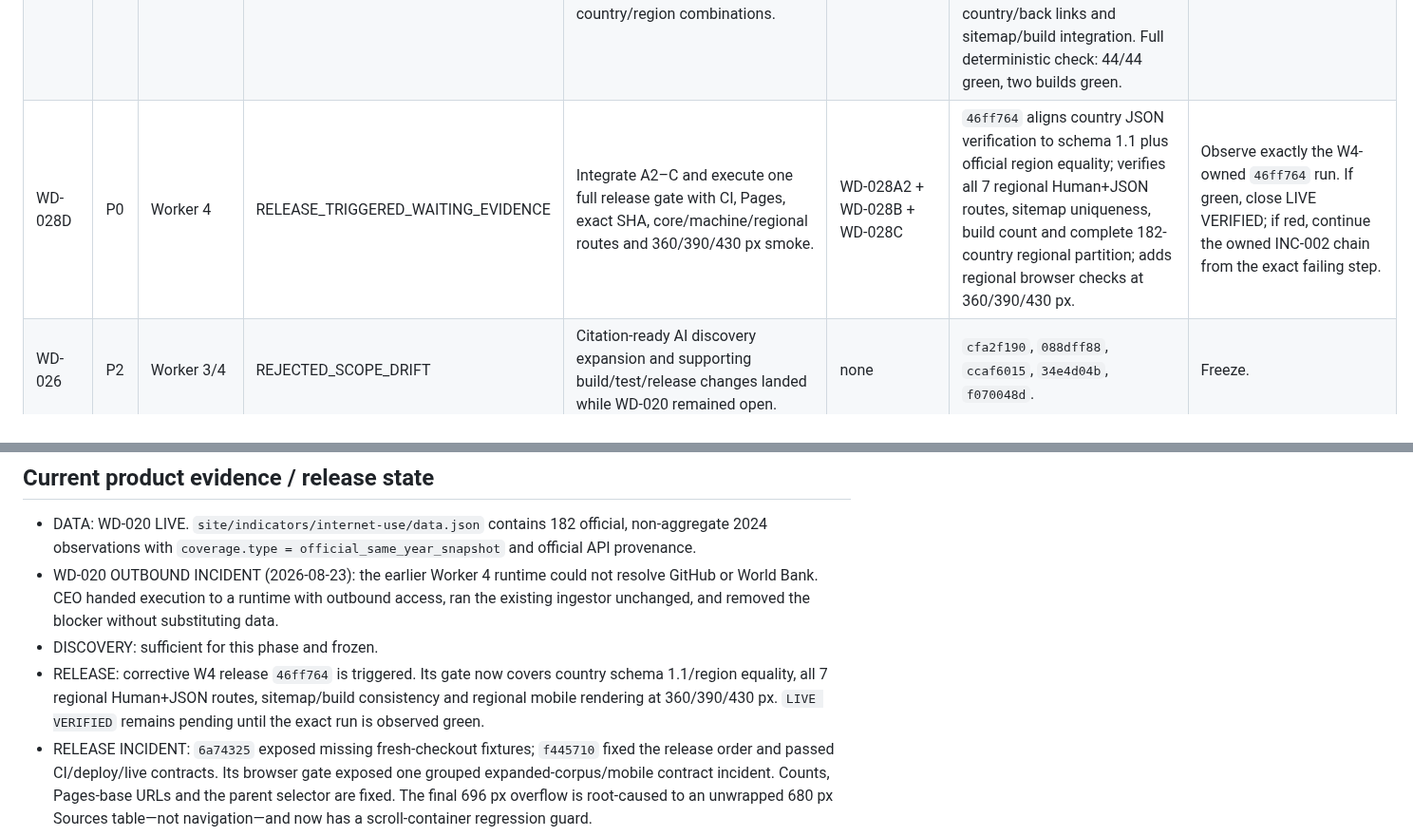
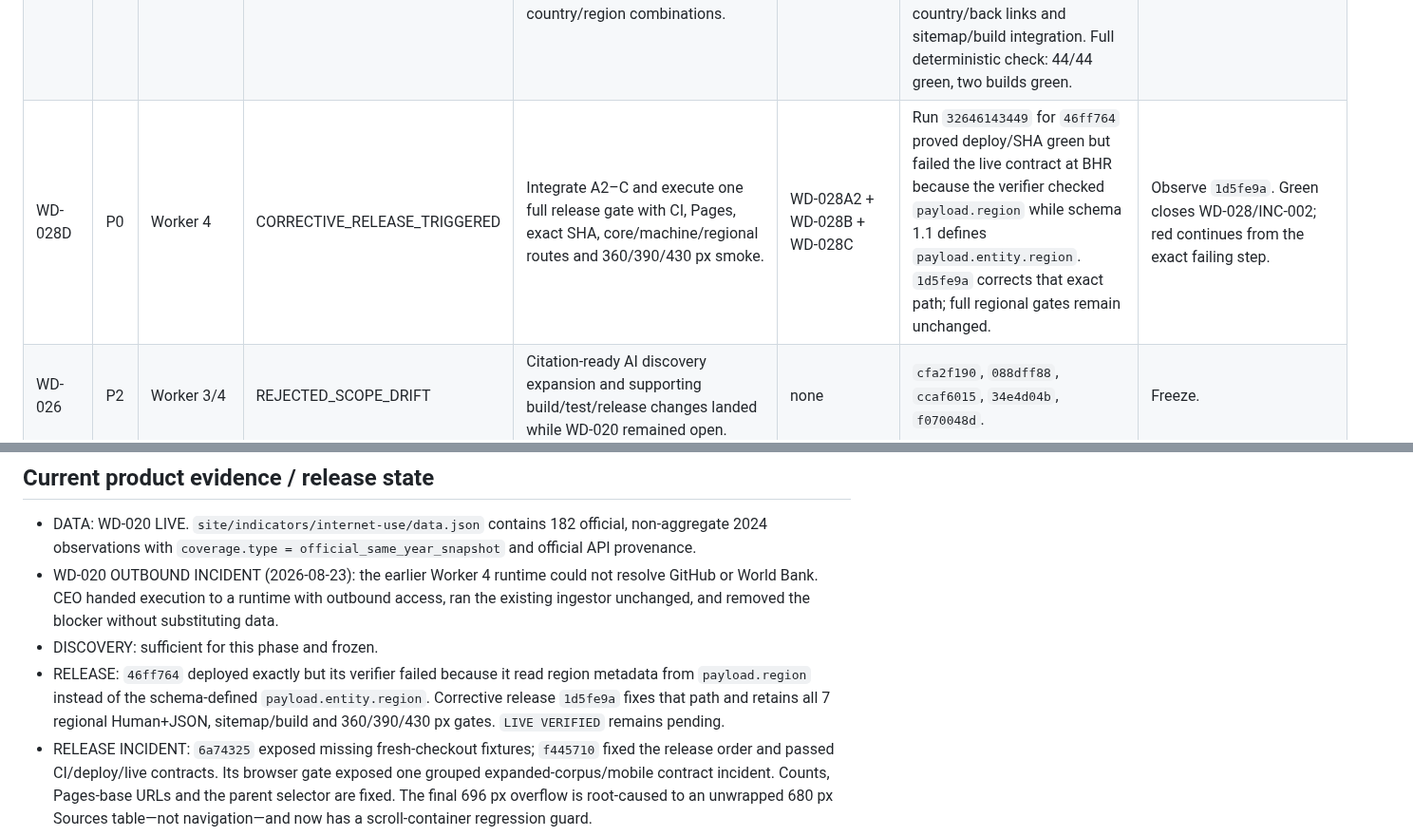
Before and after one commit to gunflo1011-debug/world-discovery-engine, a Markdown page: AGENT_STATUS.md, 2 parts joined by grey strips. Shown at 95% size. Rendered like a GitHub page.

Commit message:
Record INC-002 corrective release [skip ci]

```diff
--- a/AGENT_STATUS.md
+++ b/AGENT_STATUS.md
@@ -34,7 +34,7 @@ P0: MAKE THE LIVE 182-COUNTRY CORPUS REGION-AWARE. Add official region metadata
 | WD-028A2 | P0 | Worker 1 | DONE_FOCUSED_GREEN | Propagate the accepted region contract into country-level machine JSON/index outputs and make their builders fail closed when `record.region.code/name` is missing; add focused regression tests. | WD-028A | `7234ff5` adds the official region object to all country machine JSON and index entries, bumps their schemas, and rejects missing/blank region metadata. `08072f9` verifies all 182 mappings and the fail-closed path; focused Node test 1/1 green. | Worker 4 integrates A2 with B/C and owns the one full release gate. |
 | WD-028B | P0 | Worker 2 | DONE_FOCUSED_GREEN | Add a fast region filter and accessible region directory to the parent experience; preserve no-JS access and mobile containment. | WD-028A | `ec4c22e` consumes only `record.region.code/name`, adds combined country/region filtering plus a no-JS 7-region directory linking all 182 profiles. `f0027ec` contains controls/directory on mobile. `0039e30` + `a44122f` add focused guards; isolated focused Node test 1/1 green. | Worker 4 integrates B with A2/C and owns the one full release gate. Expected contribution: faster country discovery and deeper engagement. |
 | WD-028C | P0 | CEO (reassigned from Worker 3) | DONE_FOCUSED_GREEN | Generate exactly 7 substantial regional landing pages with original summaries, rankings scoped to the region, provenance, schema, canonical URLs and bidirectional links; no thin country/region combinations. | WD-028A | Worker 3 produced neither commit nor blocker after the accepted handoff. CEO takeover `e11dc2f` generates 7 Human+JSON regional routes, computed average/median/spread/90% context, canonical/schema/provenance, country/back links and sitemap/build integration. Full deterministic check: 44/44 green, two builds green. | Worker 4 integrates A2/B/C and owns the one full release gate. Expected contribution: 7 high-intent organic/AI entry routes. |
-| WD-028D | P0 | Worker 4 | RELEASE_TRIGGERED_WAITING_EVIDENCE | Integrate A2–C and execute one full release gate with CI, Pages, exact SHA, core/machine/regional routes and 360/390/430 px smoke. | WD-028A2 + WD-028B + WD-028C | `46ff764` aligns country JSON verification to schema 1.1 plus official region equality; verifies all 7 regional Human+JSON routes, sitemap uniqueness, build count and complete 182-country regional partition; adds regional browser checks at 360/390/430 px. | Observe exactly the W4-owned `46ff764` run. If green, close LIVE VERIFIED; if red, continue the owned INC-002 chain from the exact failing step. |
+| WD-028D | P0 | Worker 4 | CORRECTIVE_RELEASE_TRIGGERED | Integrate A2–C and execute one full release gate with CI, Pages, exact SHA, core/machine/regional routes and 360/390/430 px smoke. | WD-028A2 + WD-028B + WD-028C | Run `32646143449` for `46ff764` proved deploy/SHA green but failed the live contract at BHR because the verifier checked `payload.region` while schema 1.1 defines `payload.entity.region`. `1d5fe9a` corrects that exact path; full regional gates remain unchanged. | Observe `1d5fe9a`. Green closes WD-028/INC-002; red continues from the exact failing step. |
 | WD-026 | P2 | Worker 3/4 | REJECTED_SCOPE_DRIFT | Citation-ready AI discovery expansion and supporting build/test/release changes landed while WD-020 remained open. | none | `cfa2f190`, `088dff88`, `ccaf6015`, `34e4d04b`, `f070048d`. | Freeze. |
 | WD-027 | P2 | Worker 4 | REJECTED_SCOPE_DRIFT | Playwright lockfile regeneration and CI/Pages switch to `npm ci` landed without evidence that WD-020 execution required these changes. | none | `a9e5993`, `c104da4`, `5982dcb`. | Freeze unless INC-001/full release evidence proves relevance. |
 | WD-025 | P2 | Worker 1/3/4 | REJECTED_SCOPE_DRIFT | Refreshed `/sources/` discovery page and added live smoke while WD-020 was open. | none | `b13eb016`, `3c1defe`, `ec7bb565`, `296e156`. | Freeze. |
@@ -70,7 +70,7 @@ P0: MAKE THE LIVE 182-COUNTRY CORPUS REGION-AWARE. Add official region metadata
 - DATA: WD-020 LIVE. `site/indicators/internet-use/data.json` contains 182 official, non-aggregate 2024 observations with `coverage.type = official_same_year_snapshot` and official API provenance.
 - WD-020 OUTBOUND INCIDENT (2026-08-23): the earlier Worker 4 runtime could not resolve GitHub or World Bank. CEO handed execution to a runtime with outbound access, ran the existing ingestor unchanged, and removed the blocker without substituting data.
 - DISCOVERY: sufficient for this phase and frozen.
-- RELEASE: corrective W4 release `46ff764` is triggered. Its gate now covers country schema 1.1/region equality, all 7 regional Human+JSON routes, sitemap/build consistency and regional mobile rendering at 360/390/430 px. `LIVE VERIFIED` remains pending until the exact run is observed green.
+- RELEASE: `46ff764` deployed exactly but its verifier failed because it read region metadata from `payload.region` instead of the schema-defined `payload.entity.region`. Corrective release `1d5fe9a` fixes that path and retains all 7 regional Human+JSON, sitemap/build and 360/390/430 px gates. `LIVE VERIFIED` remains pending.
 - RELEASE INCIDENT: `6a74325` exposed missing fresh-checkout fixtures; `f445710` fixed the release order and passed CI/deploy/live contracts. Its browser gate exposed one grouped expanded-corpus/mobile contract incident. Counts, Pages-base URLs and the parent selector are fixed. The final 696 px overflow is root-caused to an unwrapped 680 px Sources table—not navigation—and now has a scroll-container regression guard.
 - NEXT VALUE: WD-028 region-aware discovery turns the 182-country corpus into a faster comparison experience and a bounded set of useful, crawlable entry pages.
 
```
Also changed, not shown: other parts of AGENT_STATUS.md (+1 -1 lines).
